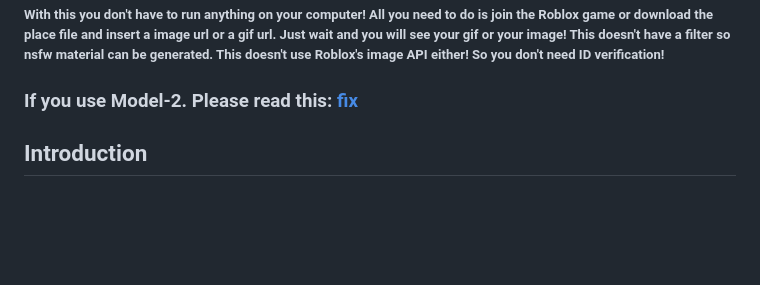
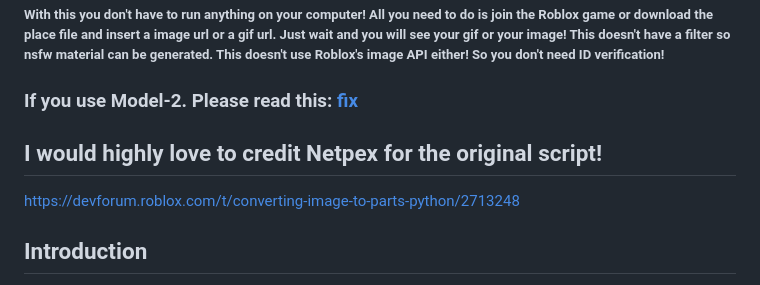
Before and after one commit to coltenthefirst/image-to-roblox, a Markdown page: README.md, the part around the change. Drawn GitHub-style; blank space fills up the shorter version.

```diff
--- a/README.md
+++ b/README.md
@@ -76,6 +76,9 @@ limitations under the License.
 ##### With this you don't have to run anything on your computer! All you need to do is join the Roblox game or download the place file and insert a image url or a gif url. Just wait and you will see your gif or your image! This doesn't have a filter so nsfw material can be generated. This doesn't use Roblox's image API either! So you don't need ID verification!
 
 ### If you use Model-2. Please read this: [fix](https://github.com/coltenthefirst/image-to-roblox/issues/5)
+
+## I would highly love to credit Netpex for the original script!
+https://devforum.roblox.com/t/converting-image-to-parts-python/2713248
 
 ## Introduction
 
```
